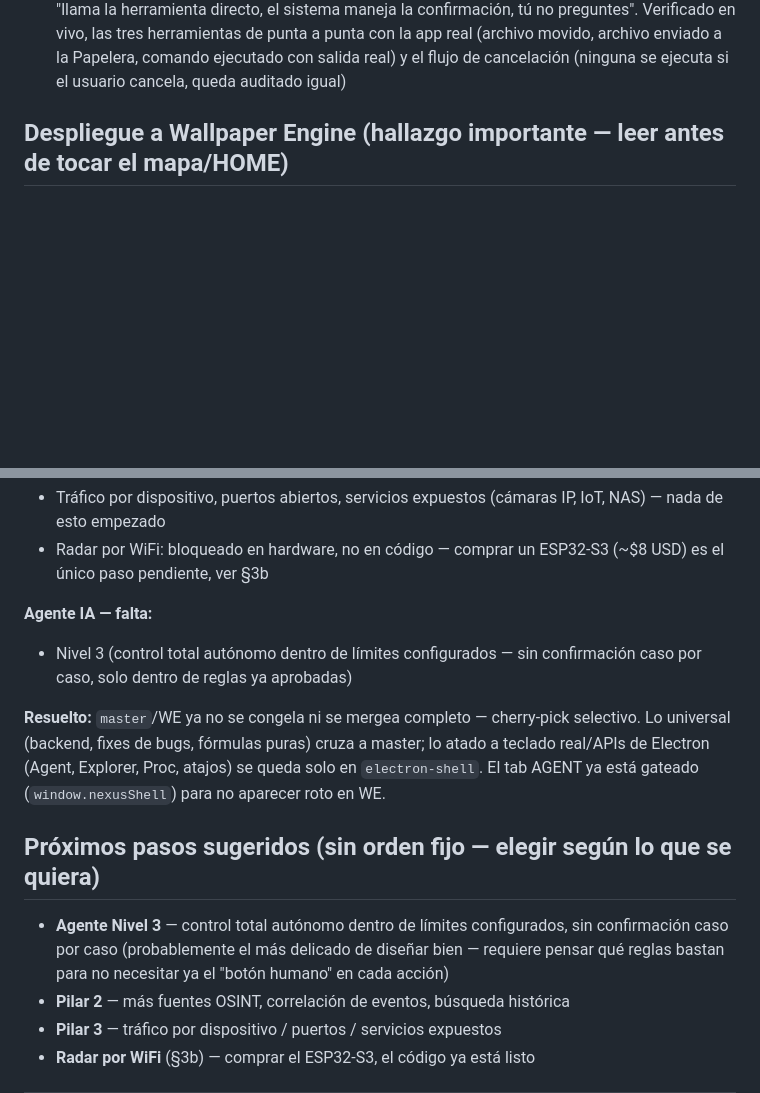
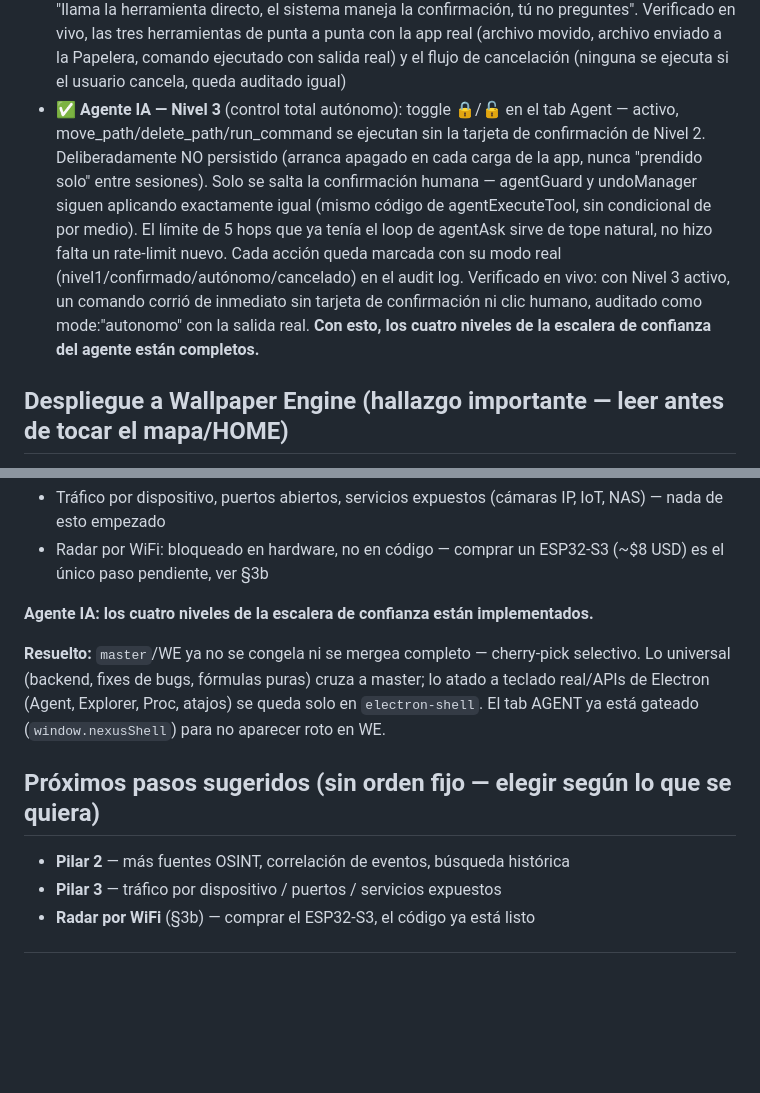
Before and after one commit to SergioLugoPM/nexus-monitor, a Markdown page: ROADMAP.md, 2 parts joined by grey strips. Rendered like a GitHub page; blank space fills up the shorter version.

Commit message:
docs: marcar Agente Nivel 3 como implementado — escalera de confianza completa

```diff
--- a/ROADMAP.md
+++ b/ROADMAP.md
@@ -243,6 +243,20 @@ antes de ejecutar. Ver detalle completo abajo en "Estado actual".
   punta con la app real (archivo movido, archivo enviado a la Papelera,
   comando ejecutado con salida real) y el flujo de cancelación
   (ninguna se ejecuta si el usuario cancela, queda auditado igual)
+- ✅ **Agente IA — Nivel 3** (control total autónomo): toggle 🔒/🔓 en el
+  tab Agent — activo, move_path/delete_path/run_command se ejecutan sin
+  la tarjeta de confirmación de Nivel 2. Deliberadamente NO persistido
+  (arranca apagado en cada carga de la app, nunca "prendido solo" entre
+  sesiones). Solo se salta la confirmación humana — agentGuard y
+  undoManager siguen aplicando exactamente igual (mismo código de
+  agentExecuteTool, sin condicional de por medio). El límite de 5 hops
+  que ya tenía el loop de agentAsk sirve de tope natural, no hizo falta
+  un rate-limit nuevo. Cada acción queda marcada con su modo real
+  (nivel1/confirmado/autónomo/cancelado) en el audit log. Verificado en
+  vivo: con Nivel 3 activo, un comando corrió de inmediato sin tarjeta
+  de confirmación ni clic humano, auditado como mode:"autonomo" con la
+  salida real. **Con esto, los cuatro niveles de la escalera de
+  confianza del agente están completos.**
 
 ## Despliegue a Wallpaper Engine (hallazgo importante — leer antes de tocar el mapa/HOME)
 
@@ -285,9 +299,7 @@ Para que un cambio en `dashboard.html`/`server.js` llegue a WE:
 - Radar por WiFi: bloqueado en hardware, no en código — comprar un
   ESP32-S3 (~$8 USD) es el único paso pendiente, ver §3b
 
-**Agente IA — falta:**
-- Nivel 3 (control total autónomo dentro de límites configurados — sin
-  confirmación caso por caso, solo dentro de reglas ya aprobadas)
+**Agente IA: los cuatro niveles de la escalera de confianza están implementados.**
 
 **Resuelto:** `master`/WE ya no se congela ni se mergea completo —
 cherry-pick selectivo. Lo universal (backend, fixes de bugs, fórmulas
@@ -297,10 +309,6 @@ está gateado (`window.nexusShell`) para no aparecer roto en WE.
 
 ## Próximos pasos sugeridos (sin orden fijo — elegir según lo que se quiera)
 
-- **Agente Nivel 3** — control total autónomo dentro de límites
-  configurados, sin confirmación caso por caso (probablemente el más
-  delicado de diseñar bien — requiere pensar qué reglas bastan para
-  no necesitar ya el "botón humano" en cada acción)
 - **Pilar 2** — más fuentes OSINT, correlación de eventos, búsqueda histórica
 - **Pilar 3** — tráfico por dispositivo / puertos / servicios expuestos
 - **Radar por WiFi** (§3b) — comprar el ESP32-S3, el código ya está listo
```
